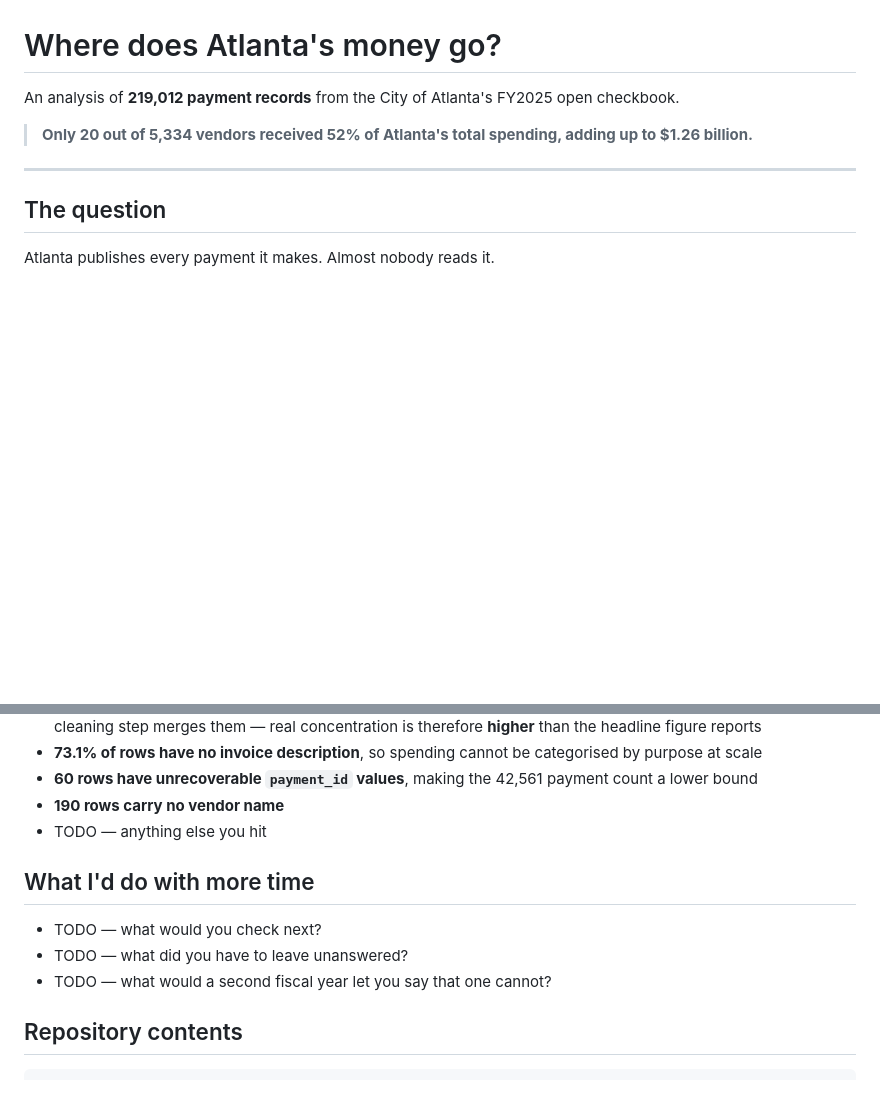
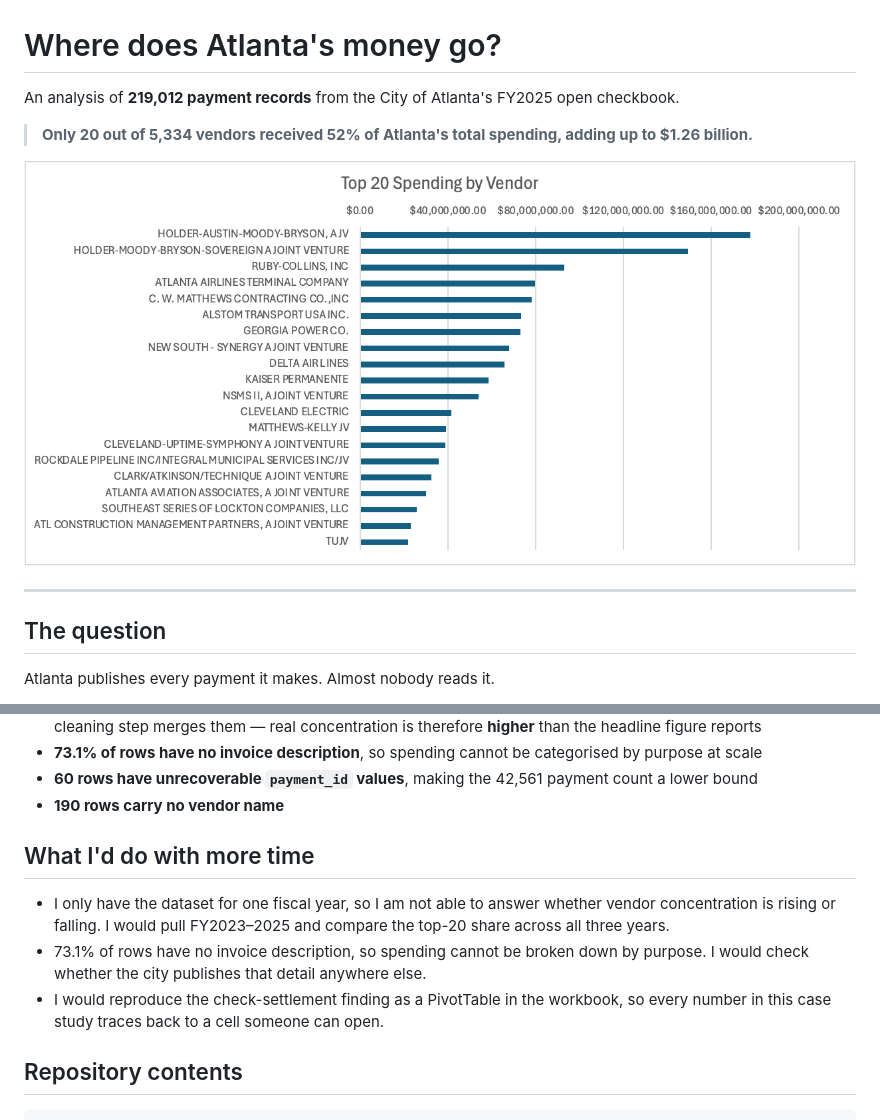
Before and after one commit to Werrenli/atlanta-city-spending, a Markdown page: README.md, 2 parts joined by grey strips. GitHub-like rendering; pictures changed too: images/top-vendors.png (added); blank space fills up the shorter version.

```diff
--- a/README.md
+++ b/README.md
@@ -4,6 +4,8 @@ An analysis of **219,012 payment records** from the City of Atlanta's FY2025 ope
 
 > **Only 20 out of 5,334 vendors received 52% of Atlanta's total spending, adding up to
 > $1.26 billion.**
+
+![Top 20 vendors by FY2025 spending](images/top-vendors.png)
 
 ---
 
@@ -140,13 +148,16 @@ regular vendors.
   at scale
 - **60 rows have unrecoverable `payment_id` values**, making the 42,561 payment count a lower bound
 - **190 rows carry no vendor name**
-- TODO — anything else you hit
 
 ## What I'd do with more time
 
-- TODO — what would you check next?
-- TODO — what did you have to leave unanswered?
-- TODO — what would a second fiscal year let you say that one cannot?
+- I only have the dataset for one fiscal year, so I am not able to answer whether vendor
+  concentration is rising or falling. I would pull FY2023–2025 and compare the top-20 share
+  across all three years.
+- 73.1% of rows have no invoice description, so spending cannot be broken down by purpose.
+  I would check whether the city publishes that detail anywhere else.
+- I would reproduce the check-settlement finding as a PivotTable in the workbook, so every
+  number in this case study traces back to a cell someone can open.
 
 ## Repository contents
 
```
Also changed, not shown: other parts of README.md (+10 -4 lines), images/dept-spending.png (added), images/monthly-spending.png (added), 1 other file.
